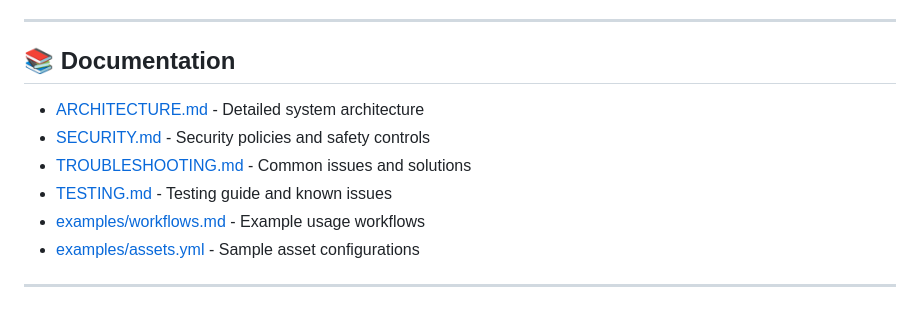
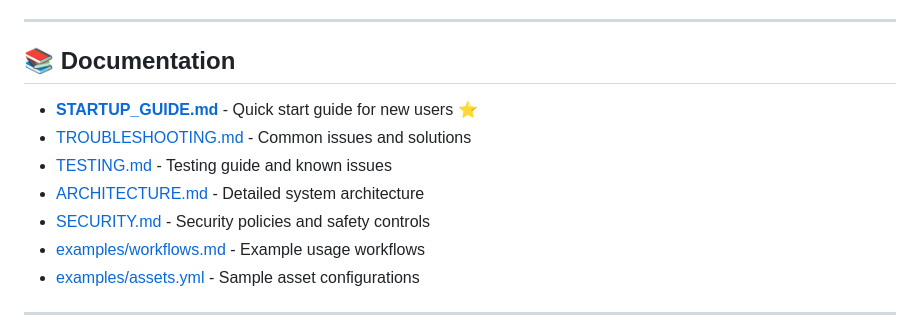
Before and after one commit to DimKouts84/black_glove_agent, a Markdown page: README.md, the part around the change. Drawn GitHub-style.

Commit message:
Add startup guide and complete troubleshooting documentation
Co-authored-by: DimKouts84 <90774028+DimKouts84@users.noreply.github.com>

```diff
--- a/README.md
+++ b/README.md
@@ -387,10 +387,11 @@ The deployment process will:
 
 ## 📚 Documentation
 
+- **[STARTUP_GUIDE.md](STARTUP_GUIDE.md)** - Quick start guide for new users ⭐
+- [TROUBLESHOOTING.md](TROUBLESHOOTING.md) - Common issues and solutions
+- [TESTING.md](TESTING.md) - Testing guide and known issues
 - [ARCHITECTURE.md](docs/ARCHITECTURE.md) - Detailed system architecture
 - [SECURITY.md](docs/SECURITY.md) - Security policies and safety controls
-- [TROUBLESHOOTING.md](TROUBLESHOOTING.md) - Common issues and solutions
-- [TESTING.md](TESTING.md) - Testing guide and known issues
 - [examples/workflows.md](examples/workflows.md) - Example usage workflows
 - [examples/assets.yml](examples/assets.yml) - Sample asset configurations
 
```
Also changed, not shown: STARTUP_GUIDE.md (added, +222 -0 lines).
